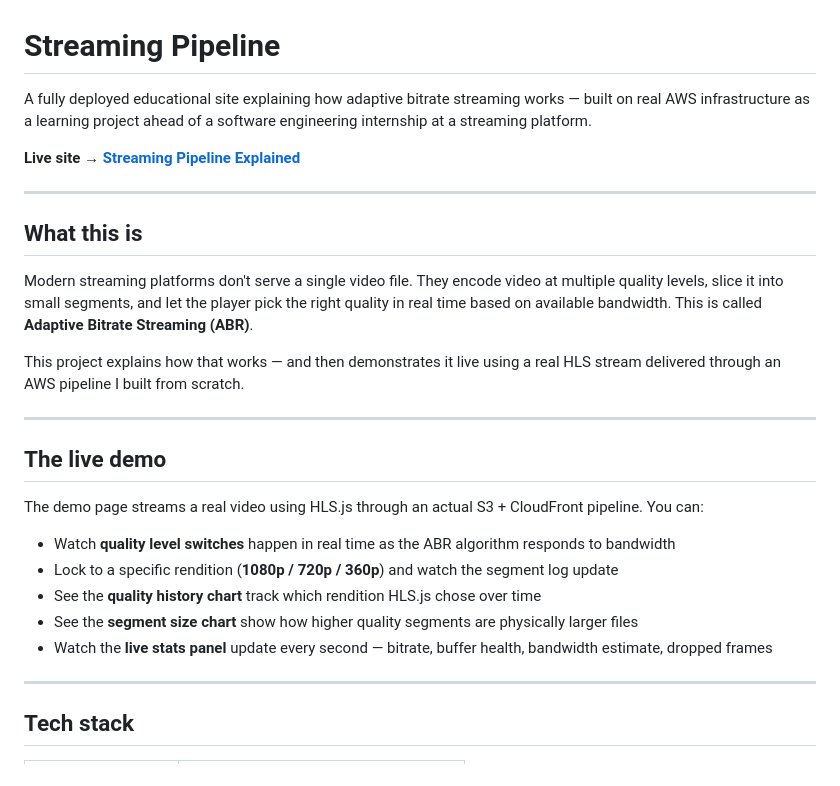
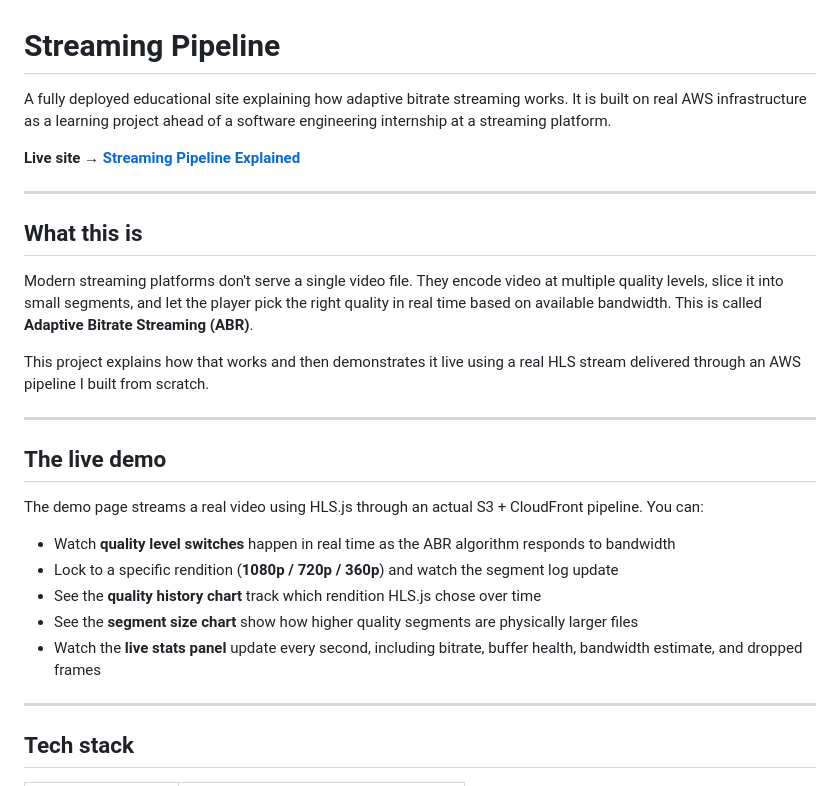
Before and after one commit to ajiangd/streaming-pipeline, a Markdown page: README.md, the part around one of its changes. Drawn GitHub-style.

```diff
--- a/README.md
+++ b/README.md
@@ -1,6 +1,6 @@
 # Streaming Pipeline
 
-A fully deployed educational site explaining how adaptive bitrate streaming works — built on real AWS infrastructure as a learning project ahead of a software engineering internship at a streaming platform.
+A fully deployed educational site explaining how adaptive bitrate streaming works. It is built on real AWS infrastructure as a learning project ahead of a software engineering internship at a streaming platform.
 
 **Live site → [Streaming Pipeline Explained](https://d14tpktysc56ha.cloudfront.net)**
 
@@ -10,7 +10,7 @@ A fully deployed educational site explaining how adaptive bitrate streaming work
 
 Modern streaming platforms don't serve a single video file. They encode video at multiple quality levels, slice it into small segments, and let the player pick the right quality in real time based on available bandwidth. This is called **Adaptive Bitrate Streaming (ABR)**.
 
-This project explains how that works — and then demonstrates it live using a real HLS stream delivered through an AWS pipeline I built from scratch.
+This project explains how that works and then demonstrates it live using a real HLS stream delivered through an AWS pipeline I built from scratch.
 
 ---
 
@@ -22,7 +22,7 @@ The demo page streams a real video using HLS.js through an actual S3 + CloudFron
 - Lock to a specific rendition (**1080p / 720p / 360p**) and watch the segment log update
 - See the **quality history chart** track which rendition HLS.js chose over time
 - See the **segment size chart** show how higher quality segments are physically larger files
-- Watch the **live stats panel** update every second — bitrate, buffer health, bandwidth estimate, dropped frames
+- Watch the **live stats panel** update every second, including bitrate, buffer health, bandwidth estimate, and dropped frames
 
 ---
 
```
Also changed, not shown: other parts of README.md (+3 -3 lines).
